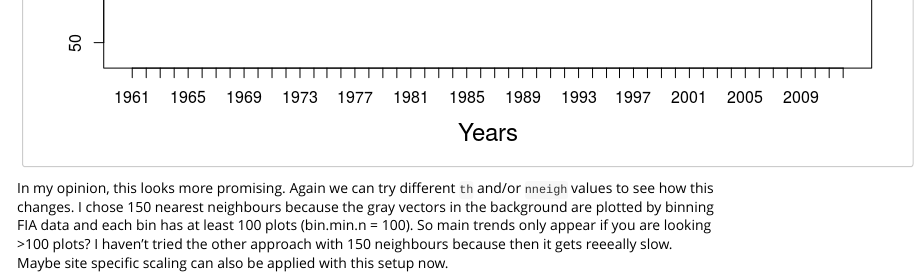
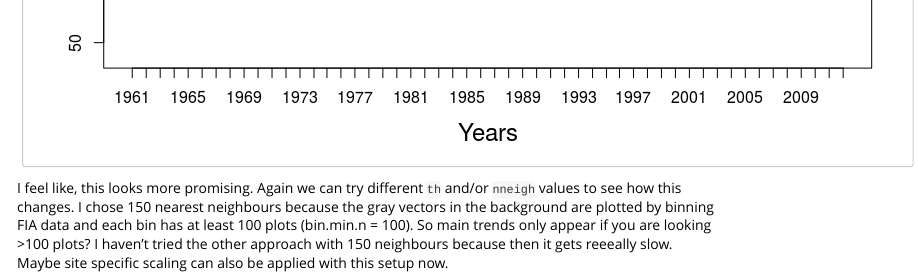
Before and after one commit to PalEON-Project/fading-record, an R Markdown document (FRcorrectionVignette.Rmd): the page in a window 1100 px wide, from 10050 px down. The pictures show the output file FRcorrectionVignette.html that the author committed with the source, opened offline.

Commit message:
update vignette

```diff
--- a/FRcorrectionVignette.Rmd
+++ b/FRcorrectionVignette.Rmd
@@ -243,5 +243,5 @@ ESM CIs are too wide, looks like anything can happen. One can try different (or
 One other thing I tried was to store and track mean trajectory only. I do this by setting `mean_only = TRUE`, then in step 4 of the algorithm instead of storing all nneigh plots individually, I take their mean, store and use that as the next starting point. This is not what we agreed initially, but as we are now thinking about something-that-works-but-not-perfect, this approach also could be played with. Here is the CIs using this setup (no threshold, 150 nearest neighbours):
 ![](figures/polygons2.png)
 
-In my opinion, this looks more promising. Again we can try different `th` and/or `nneigh` values to see how this changes. I chose 150 nearest neighbours because the gray vectors in the background are plotted by binning FIA data and each bin has at least 100 plots (bin.min.n = 100). So main trends only appear if you are looking >100 plots? I haven't tried the other approach with 150 neighbours because then it gets reeeally slow. Maybe site specific scaling can also be applied with this setup now.
+I feel like, this looks more promising. Again we can try different `th` and/or `nneigh` values to see how this changes. I chose 150 nearest neighbours because the gray vectors in the background are plotted by binning FIA data and each bin has at least 100 plots (bin.min.n = 100). So main trends only appear if you are looking >100 plots? I haven't tried the other approach with 150 neighbours because then it gets reeeally slow. Maybe site specific scaling can also be applied with this setup now.
 ![](figures/diagnostic2.png)
```
Also changed, not shown: FRcorrectionVignette.html.
